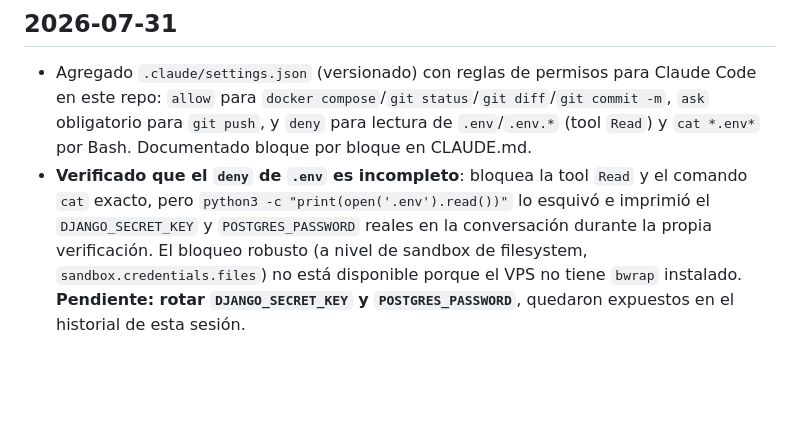
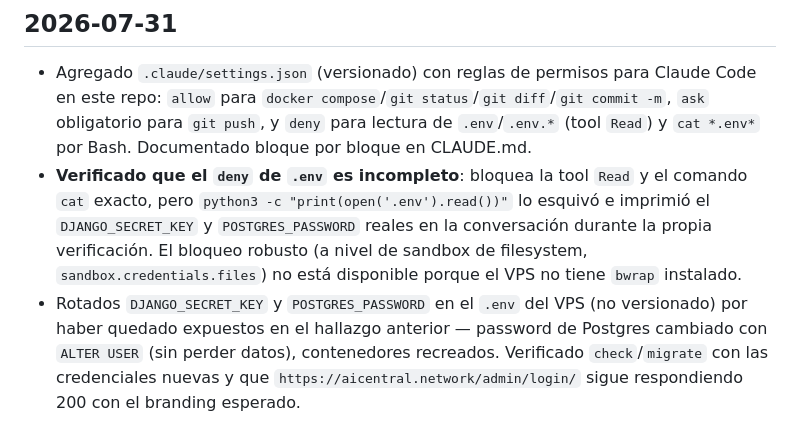
Before and after one commit to racetech-22/ia-central, a Markdown page: CHANGELOG.md, the part around the change. Rendered like a GitHub page; blank space fills up the shorter version.

Commit message:
rotar SECRET_KEY y POSTGRES_PASSWORD tras quedar expuestos
Ambos secretos se imprimieron en la conversación durante la
verificación del deny de .claude/settings.json (ver commit anterior).
Generados valores nuevos, password de Postgres cambiado con ALTER USER
(sin perder datos existentes), contenedores recreados. Verificado
check/migrate con las credenciales nuevas y que
https://aicentral.network/admin/login/ sigue respondiendo 200.

Co-Authored-By: Claude Sonnet 5 <noreply@anthropic.com>

```diff
--- a/CHANGELOG.md
+++ b/CHANGELOG.md
@@ -20,4 +20,5 @@ Todas las decisiones y avances relevantes del proyecto quedan registradas aquí,
 ## 2026-07-31
 
 - Agregado `.claude/settings.json` (versionado) con reglas de permisos para Claude Code en este repo: `allow` para `docker compose`/`git status`/`git diff`/`git commit -m`, `ask` obligatorio para `git push`, y `deny` para lectura de `.env`/`.env.*` (tool `Read`) y `cat *.env*` por Bash. Documentado bloque por bloque en CLAUDE.md.
-- **Verificado que el `deny` de `.env` es incompleto**: bloquea la tool `Read` y el comando `cat` exacto, pero `python3 -c "print(open('.env').read())"` lo esquivó e imprimió el `DJANGO_SECRET_KEY` y `POSTGRES_PASSWORD` reales en la conversación durante la propia verificación. El bloqueo robusto (a nivel de sandbox de filesystem, `sandbox.credentials.files`) no está disponible porque el VPS no tiene `bwrap` instalado. **Pendiente: rotar `DJANGO_SECRET_KEY` y `POSTGRES_PASSWORD`**, quedaron expuestos en el historial de esta sesión.
+- **Verificado que el `deny` de `.env` es incompleto**: bloquea la tool `Read` y el comando `cat` exacto, pero `python3 -c "print(open('.env').read())"` lo esquivó e imprimió el `DJANGO_SECRET_KEY` y `POSTGRES_PASSWORD` reales en la conversación durante la propia verificación. El bloqueo robusto (a nivel de sandbox de filesystem, `sandbox.credentials.files`) no está disponible porque el VPS no tiene `bwrap` instalado.
+- Rotados `DJANGO_SECRET_KEY` y `POSTGRES_PASSWORD` en el `.env` del VPS (no versionado) por haber quedado expuestos en el hallazgo anterior — password de Postgres cambiado con `ALTER USER` (sin perder datos), contenedores recreados. Verificado `check`/`migrate` con las credenciales nuevas y que `https://aicentral.network/admin/login/` sigue respondiendo 200 con el branding esperado.
```
